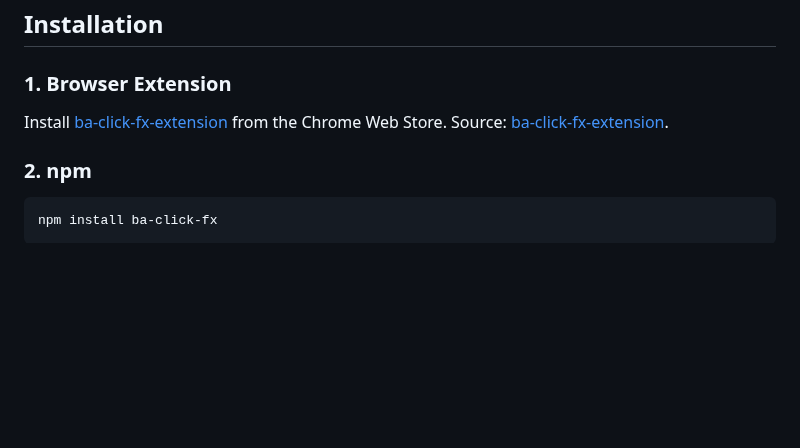
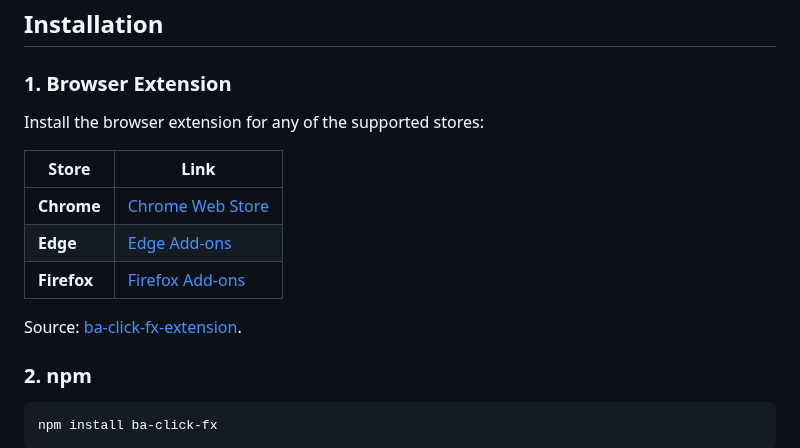
Before and after one commit to CialloKing/ba-click-fx, a Markdown page: README.en.md, the part around one of its changes. Drawn GitHub-style; blank space fills up the shorter version.

Commit message:
更新 README：补充 Edge 和 Firefox 扩展商店链接

```diff
--- a/README.en.md
+++ b/README.en.md
@@ -59,7 +59,15 @@
 
 ### 1. Browser Extension
 
-Install [ba-click-fx-extension](https://chromewebstore.google.com/detail/clphaaacolnifhgmeblfeofapccgoami) from the Chrome Web Store. Source: [ba-click-fx-extension](https://github.com/CialloKing/ba-click-fx-extension).
+Install the browser extension for any of the supported stores:
+
+| Store | Link |
+|-------|------|
+| **Chrome** | [Chrome Web Store](https://chromewebstore.google.com/detail/clphaaacolnifhgmeblfeofapccgoami) |
+| **Edge** | [Edge Add-ons](https://microsoftedge.microsoft.com/addons/detail/ba-click-fx/gocfepocmghimclocjafcihcplnpjpkc) |
+| **Firefox** | [Firefox Add-ons](https://addons.mozilla.org/zh-CN/firefox/addon/ba-click-fx/) |
+
+Source: [ba-click-fx-extension](https://github.com/CialloKing/ba-click-fx-extension).
 
 ### 2. npm
 
```
Also changed, not shown: other parts of README.en.md (+1 -1 lines), README.md (+8 -2 lines).
